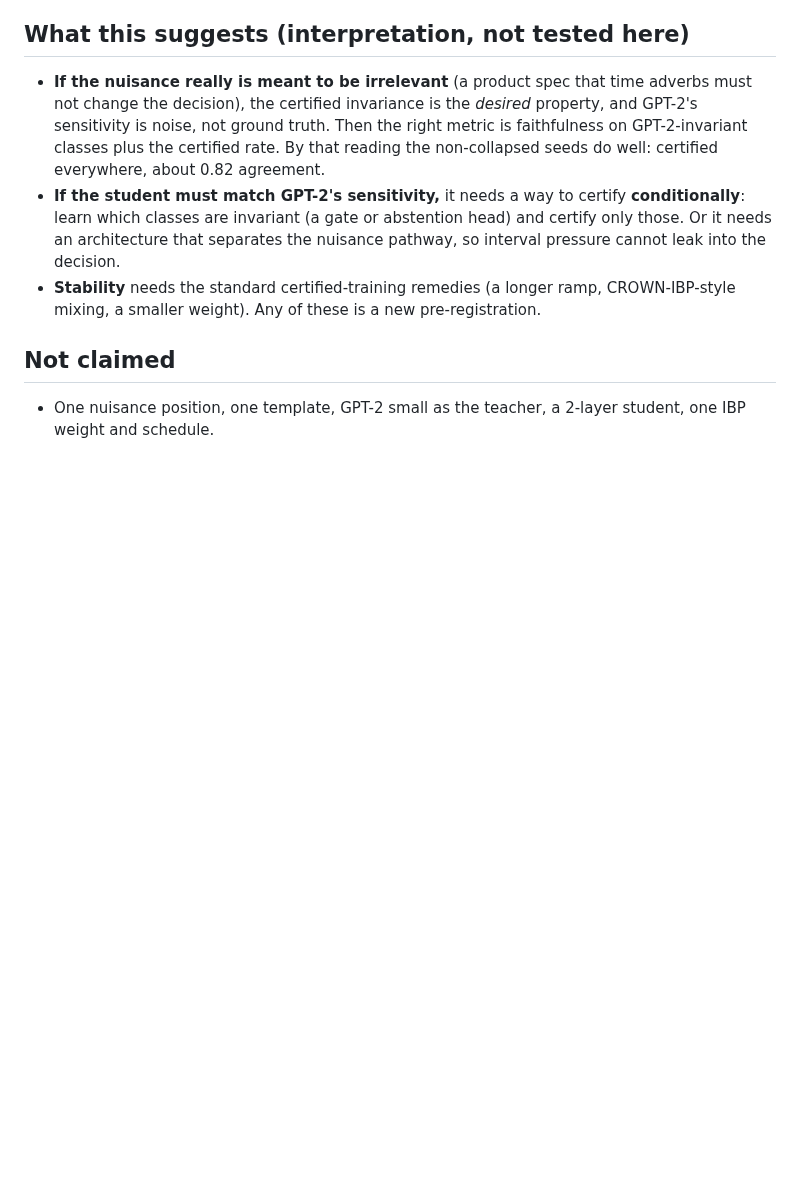
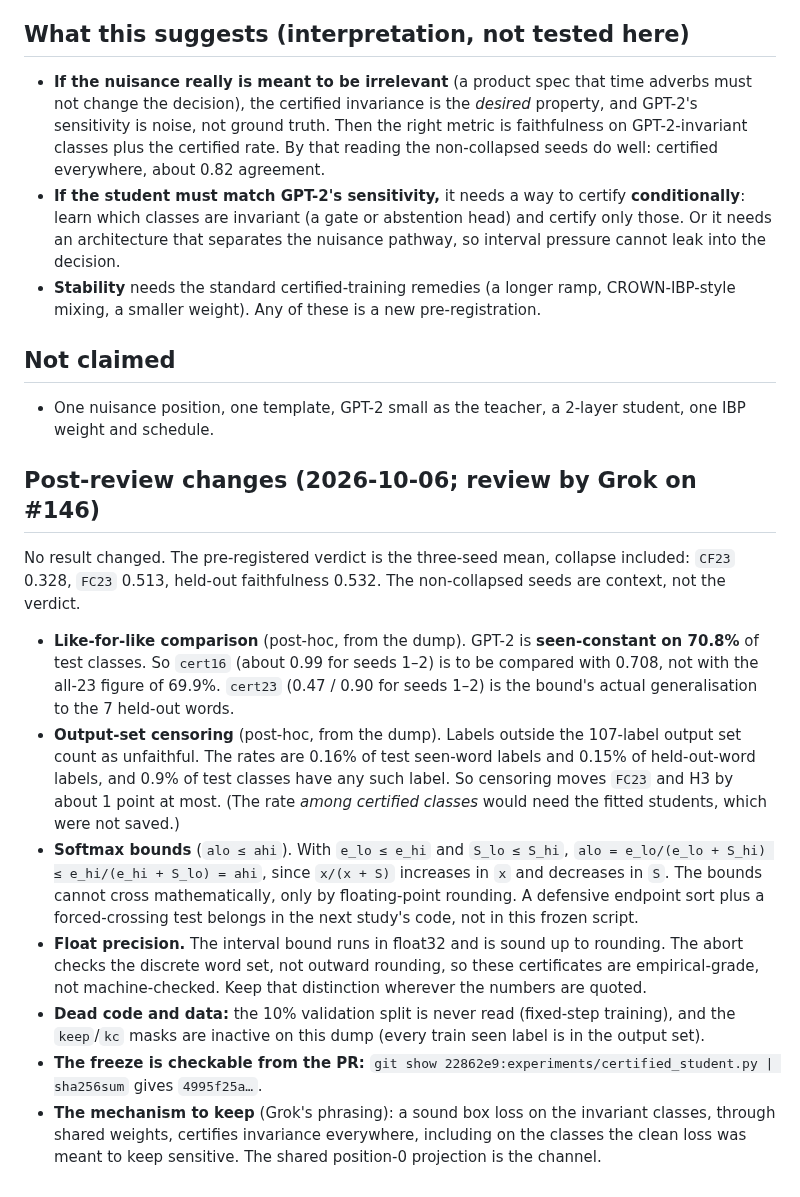
Before and after one commit to jascal/pil, a Markdown page: docs/notes/certified_student_outcome.md, the part around the change. GitHub-like rendering; blank space fills up the shorter version.

Commit message:
Address review on #146: lead with the pre-registered seed mean; like-for-like comparisons; censoring rate; softmax-bound note
Co-Authored-By: Claude Opus 5.5 <noreply@anthropic.com>
Claude-Session: https://claude.ai/code/session_01HED1DM1GutQxk8xbQmeGmo

```diff
--- a/docs/notes/certified_student_outcome.md
+++ b/docs/notes/certified_student_outcome.md
@@ -70,3 +70,30 @@ GPT-2's decision differs from the certified one on some word.
 ## Not claimed
 
 - One nuisance position, one template, GPT-2 small as the teacher, a 2-layer student, one IBP weight and schedule.
+
+## Post-review changes (2026-10-06; review by Grok on #146)
+
+No result changed. The pre-registered verdict is the three-seed mean, collapse included: `CF23` 0.328, `FC23`
+0.513, held-out faithfulness 0.532. The non-collapsed seeds are context, not the verdict.
+
+- **Like-for-like comparison** (post-hoc, from the dump). GPT-2 is **seen-constant on 70.8%** of test classes. So
+  `cert16` (about 0.99 for seeds 1–2) is to be compared with 0.708, not with the all-23 figure of 69.9%. `cert23`
+  (0.47 / 0.90 for seeds 1–2) is the bound's actual generalisation to the 7 held-out words.
+- **Output-set censoring** (post-hoc, from the dump). Labels outside the 107-label output set count as unfaithful.
+  The rates are 0.16% of test seen-word labels and 0.15% of held-out-word labels, and 0.9% of test classes have any
+  such label. So censoring moves `FC23` and H3 by about 1 point at most. (The rate *among certified classes* would
+  need the fitted students, which were not saved.)
+- **Softmax bounds** (`alo ≤ ahi`). With `e_lo ≤ e_hi` and `S_lo ≤ S_hi`, `alo = e_lo/(e_lo + S_hi) ≤
+  e_hi/(e_hi + S_lo) = ahi`, since `x/(x + S)` increases in `x` and decreases in `S`. The bounds cannot cross
+  mathematically, only by floating-point rounding. A defensive endpoint sort plus a forced-crossing test belongs in the
+  next study's code, not in this frozen script.
+- **Float precision.** The interval bound runs in float32 and is sound up to rounding. The abort checks the discrete
+  word set, not outward rounding, so these certificates are empirical-grade, not machine-checked. Keep that
+  distinction wherever the numbers are quoted.
+- **Dead code and data:** the 10% validation split is never read (fixed-step training), and the `keep`/`kc` masks are
+  inactive on this dump (every train seen label is in the output set).
+- **The freeze is checkable from the PR:** `git show 22862e9:experiments/certified_student.py | sha256sum` gives
+  `4995f25a…`.
+- **The mechanism to keep** (Grok's phrasing): a sound box loss on the invariant classes, through shared weights,
+  certifies invariance everywhere, including on the classes the clean loss was meant to keep sensitive. The shared
+  position-0 projection is the channel.
```
